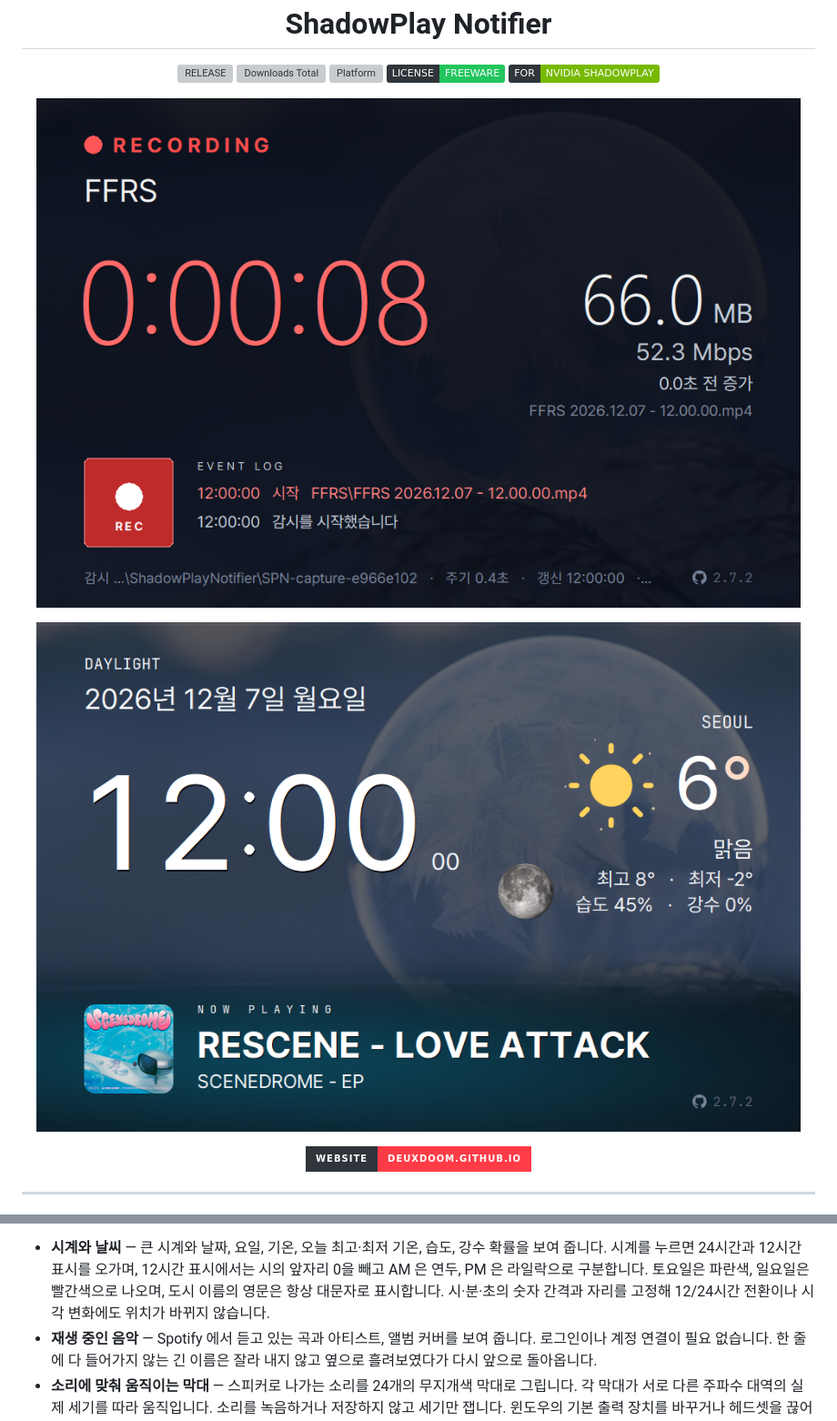
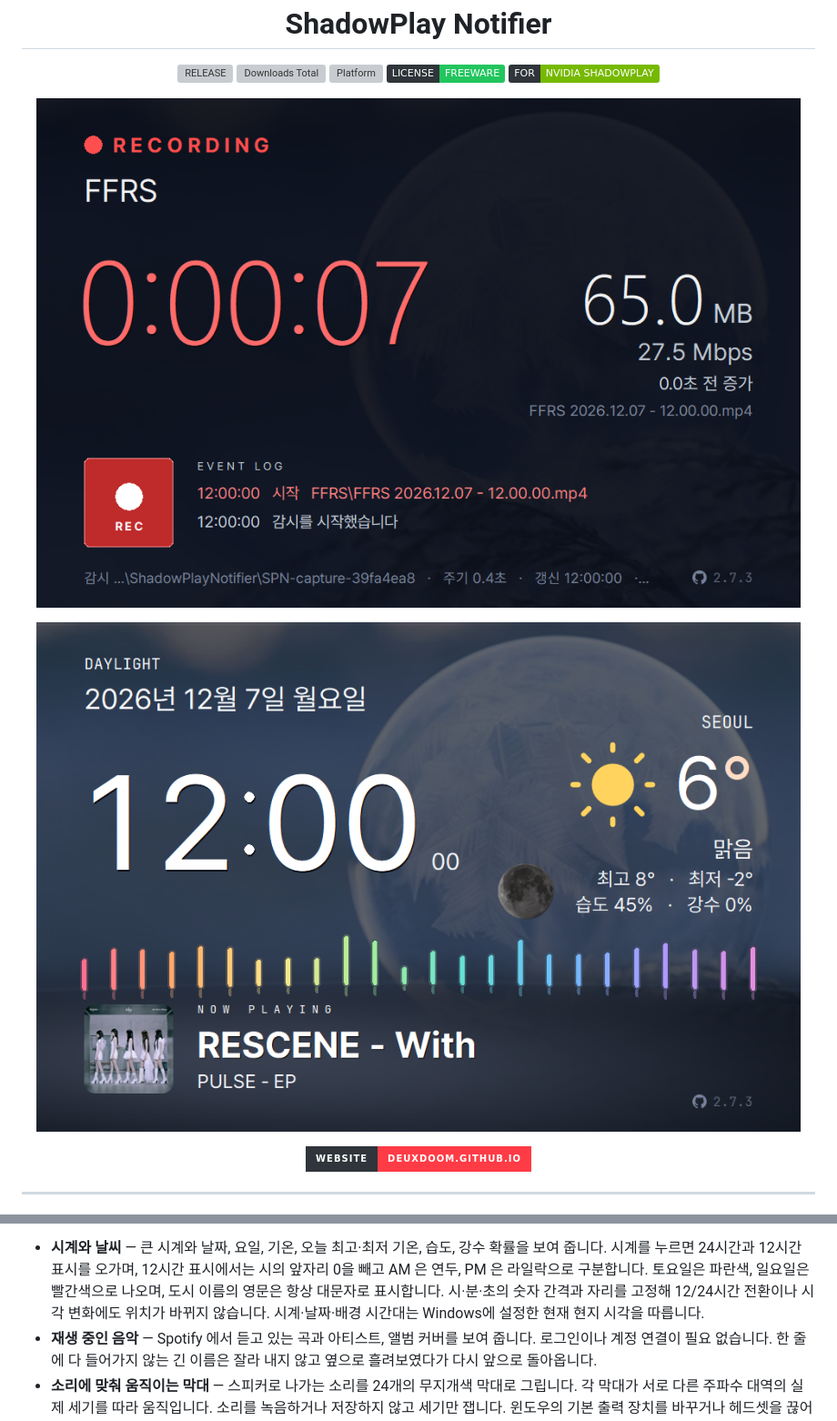
Before and after one commit to deuxdoom/Shadowplay-Notifier, a Markdown page: README.md, 2 parts joined by grey strips. Shown at 91% size. Drawn GitHub-style; pictures changed too: assets/main.png, assets/wallpaper.png; badges without logos; grey boxes are pictures that could not be loaded.

Commit message:
2.7.3: Windows 시각과 표시 시간 불일치 수정

```diff
--- a/README.md
+++ b/README.md
@@ -87,6 +87,7 @@ NVIDIA App 의 녹화 상태 아이콘이 영상에 그대로 찍히는 것이
   앞자리 0을 빼고 AM 은 연두, PM 은 라일락으로 구분합니다. 토요일은 파란색,
   일요일은 빨간색으로 나오며, 도시 이름의 영문은 항상 대문자로 표시합니다.
   시·분·초의 숫자 간격과 자리를 고정해 12/24시간 전환이나 시각 변화에도 위치가 바뀌지 않습니다.
+  시계·날짜·배경 시간대는 Windows에 설정한 현재 현지 시각을 따릅니다.
 - **재생 중인 음악** — Spotify 에서 듣고 있는 곡과 아티스트, 앨범 커버를 보여 줍니다.
   로그인이나 계정 연결이 필요 없습니다. 한 줄에 다 들어가지 않는 긴 이름은 잘라
   내지 않고 옆으로 흘려보였다가 다시 앞으로 돌아옵니다.
```
Also changed, not shown: CHANGELOG.md (+12 -0 lines), 1 other file.
